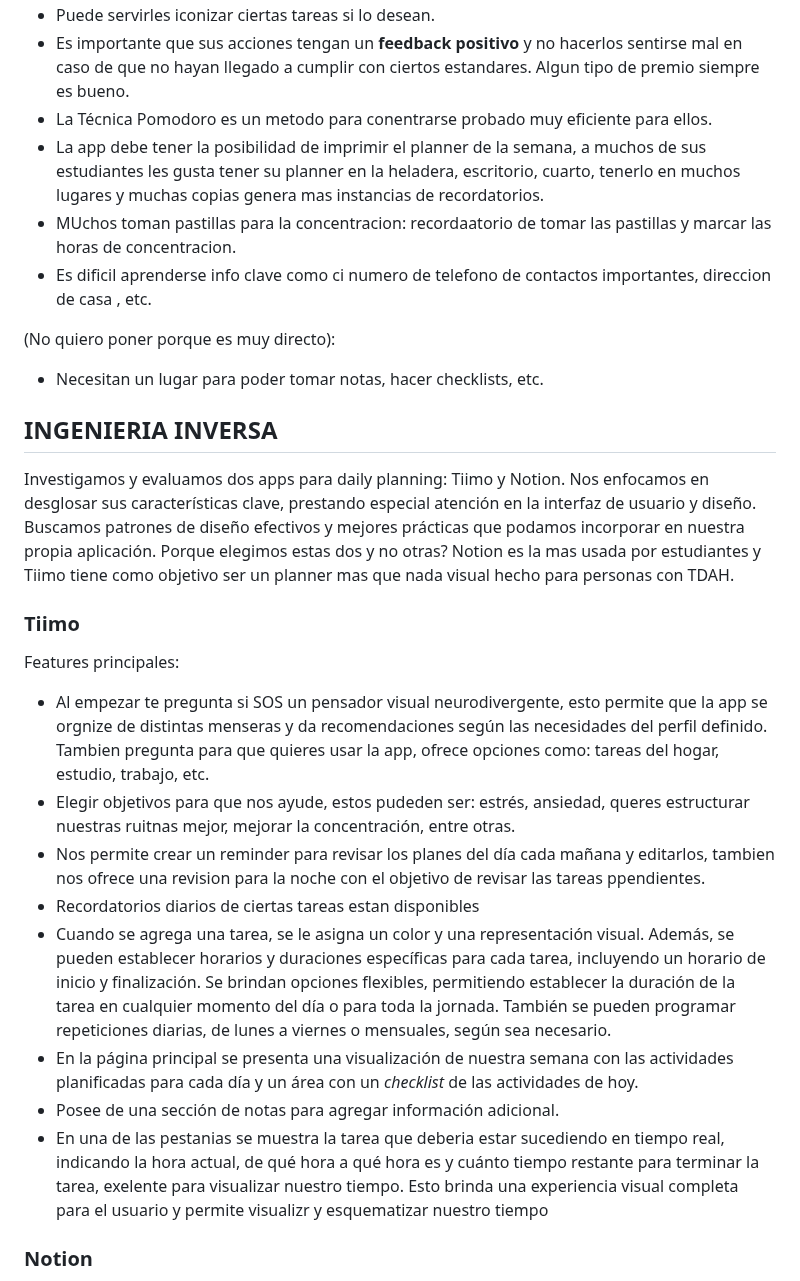
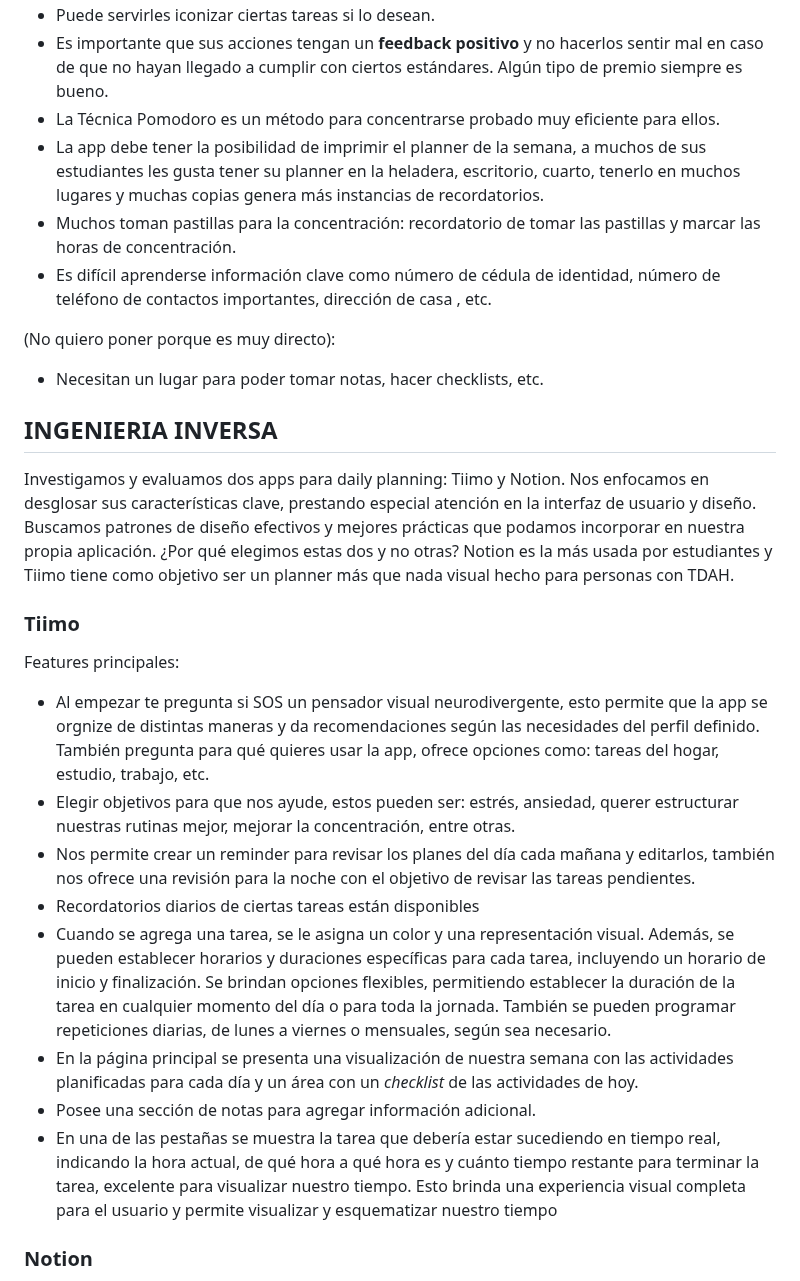
Before and after one commit to IngSoft-FIS-2023-2/obligatorio1-alcarraz-chappuis-vera, a Markdown page: README.md, the part around one of its changes. Drawn GitHub-style.

```diff
--- a/README.md
+++ b/README.md
@@ -40,33 +40,30 @@ Nos brindo consejos para tratar y generar recursos para personas con TDAH, estos
 - Puede servirles iconizar ciertas tareas si lo desean.
-- Es importante que sus acciones tengan un **feedback positivo** y no hacerlos sentirse mal en caso de que no hayan llegado a cumplir con ciertos estandares. Algun tipo de premio siempre es bueno.
-- La Técnica Pomodoro es un metodo para conentrarse probado muy eficiente para ellos.
-- La app debe tener la posibilidad de imprimir el planner de la semana, a muchos de sus estudiantes les gusta tener su planner en la heladera, escritorio, cuarto, tenerlo en muchos lugares y muchas copias genera mas instancias de recordatorios.
-- MUchos toman pastillas para la concentracion: recordaatorio de tomar las pastillas y marcar las horas de concentracion.
-- Es dificil aprenderse info clave como ci numero de telefono de contactos importantes, direccion de casa , etc.
+- Es importante que sus acciones tengan un **feedback positivo** y no hacerlos sentir mal en caso de que no hayan llegado a cumplir con ciertos estándares. Algún tipo de premio siempre es bueno.
+- La Técnica Pomodoro es un método para concentrarse probado muy eficiente para ellos.
+- La app debe tener la posibilidad de imprimir el planner de la semana, a muchos de sus estudiantes les gusta tener su planner en la heladera, escritorio, cuarto, tenerlo en muchos lugares y muchas copias genera más instancias de recordatorios.
+- Muchos toman pastillas para la concentración: recordatorio de tomar las pastillas y marcar las horas de concentración.
+- Es difícil aprenderse información clave como número de cédula de identidad, número de teléfono de contactos importantes, dirección de casa , etc.
 
 
 (No quiero poner porque es muy directo):
 - Necesitan un lugar para poder tomar notas, hacer checklists, etc.
 
-
-
-
-
 ## INGENIERIA INVERSA
 Investigamos y evaluamos dos apps para daily planning: Tiimo y Notion. Nos enfocamos en desglosar sus características clave, prestando especial atención en la interfaz de usuario y diseño. Buscamos patrones de diseño efectivos y mejores prácticas que podamos incorporar en nuestra propia aplicación.
-Porque elegimos estas dos y no otras? Notion es la mas usada por estudiantes y Tiimo tiene como objetivo ser un planner mas que nada visual hecho para personas con TDAH.
+¿Por qué elegimos estas dos y no otras? Notion es la más usada por estudiantes y Tiimo tiene como objetivo ser un planner más que nada visual hecho para personas con TDAH.
 
 
  ### Tiimo
 Features principales:
-- Al empezar te pregunta si SOS un pensador visual neurodivergente, esto permite que la app se orgnize de distintas menseras y da recomendaciones según las necesidades del perfil definido. Tambien pregunta para que quieres usar la app, ofrece opciones como: tareas del hogar, estudio, trabajo, etc.
-- Elegir objetivos para que nos ayude, estos pudeden ser: estrés, ansiedad, queres estructurar nuestras ruitnas mejor, mejorar la concentración, entre otras.
-- Nos permite crear un reminder para revisar los planes del día cada mañana y editarlos, tambien nos ofrece una revision para la noche con el objetivo de revisar las tareas ppendientes.
-- Recordatorios diarios de ciertas tareas estan disponibles
+- Al empezar te pregunta si SOS un pensador visual neurodivergente, esto permite que la app se orgnize de distintas maneras y da recomendaciones según las necesidades del perfil definido. También pregunta para qué quieres usar la app, ofrece opciones como: tareas del hogar, estudio, trabajo, etc.
+- Elegir objetivos para que nos ayude, estos pueden ser: estrés, ansiedad, querer estructurar nuestras rutinas mejor, mejorar la concentración, entre otras.
+- Nos permite crear un reminder para revisar los planes del día cada mañana y editarlos, también nos ofrece una revisión para la noche con el objetivo de revisar las tareas pendientes.
+- Recordatorios diarios de ciertas tareas están disponibles
 - Cuando se agrega una tarea, se le asigna un color y una representación visual. Además, se pueden establecer horarios y duraciones específicas para cada tarea, incluyendo un horario de inicio y finalización. Se brindan opciones flexibles, permitiendo establecer la duración de la tarea en cualquier momento del día o para toda la jornada. También se pueden programar repeticiones diarias, de lunes a viernes o mensuales, según sea necesario.
 - En la página principal se presenta una visualización de nuestra semana con las actividades planificadas para cada día y un área con un _checklist_ de las actividades de hoy.
-- Posee de una sección de notas para agregar información adicional.
-- En una de las pestanias se muestra la tarea que deberia estar sucediendo en tiempo real, indicando la hora actual, de qué hora a qué hora es y cuánto tiempo restante para terminar la tarea, exelente para visualizar nuestro tiempo. Esto brinda una experiencia visual completa para el usuario y permite visualizr y esquematizar nuestro tiempo
+- Posee una sección de notas para agregar información adicional.
+- En una de las pestañas se muestra la tarea que debería estar sucediendo en tiempo real, indicando la hora actual, de qué hora a qué hora es y cuánto tiempo restante para terminar la tarea, excelente para visualizar nuestro tiempo. Esto brinda una experiencia visual completa para el usuario y permite visualizar y esquematizar nuestro tiempo
+
 
 ### Notion
 Notion es una aplicación de gestión que se adapta a una amplia variedad de necesidades. Su funcionamiento se basa en la creación de “carpetas” o “bases” que pueden contener una variedad de elementos como texto, listas de tareas, tablas, bases de datos, archivos adjuntos, y más. Estas bases tienen una estructura jerárquica, que permite organizar las páginas de manera estructurada, a modo de tener páginas principales y subpáginas dentro de ellas.
```
Also changed, not shown: other parts of README.md (+14 -14 lines).
